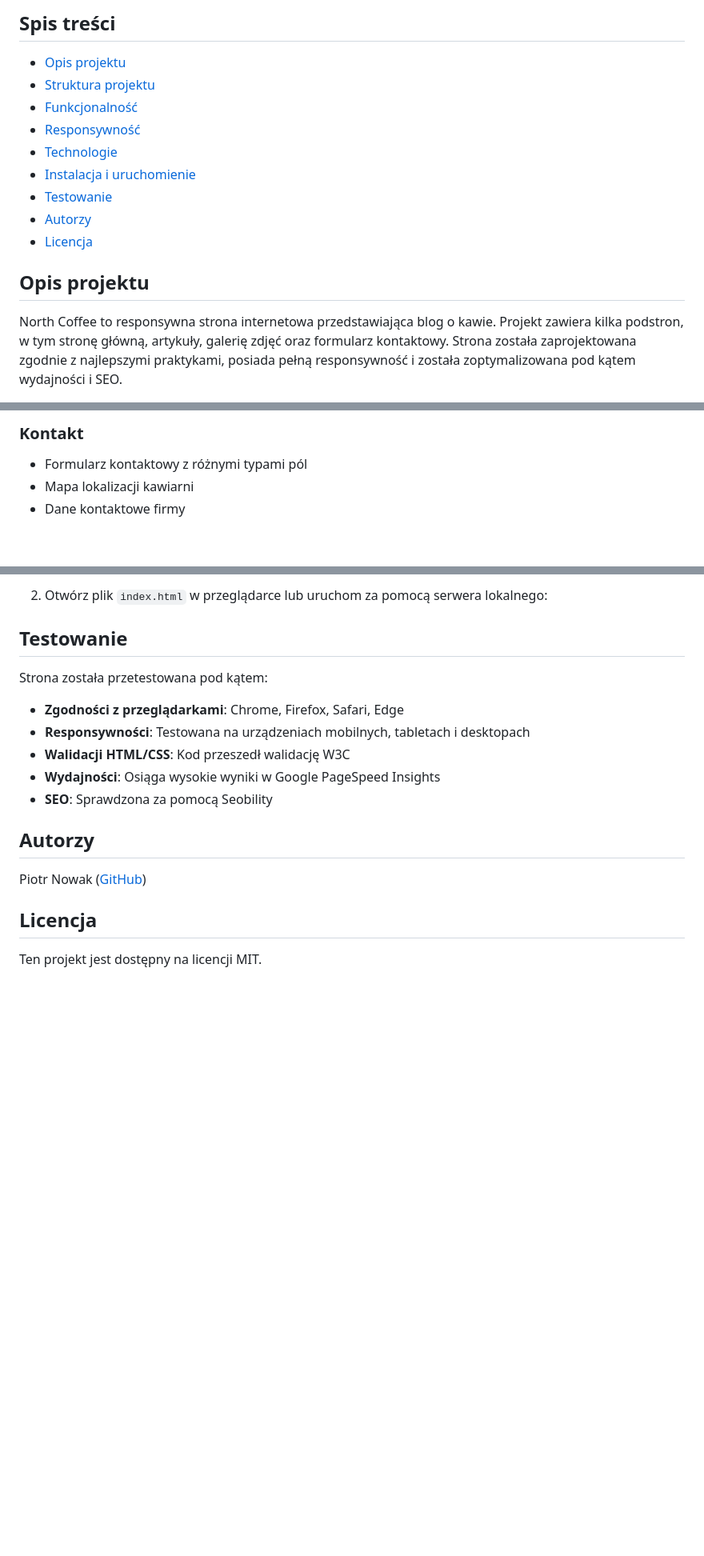
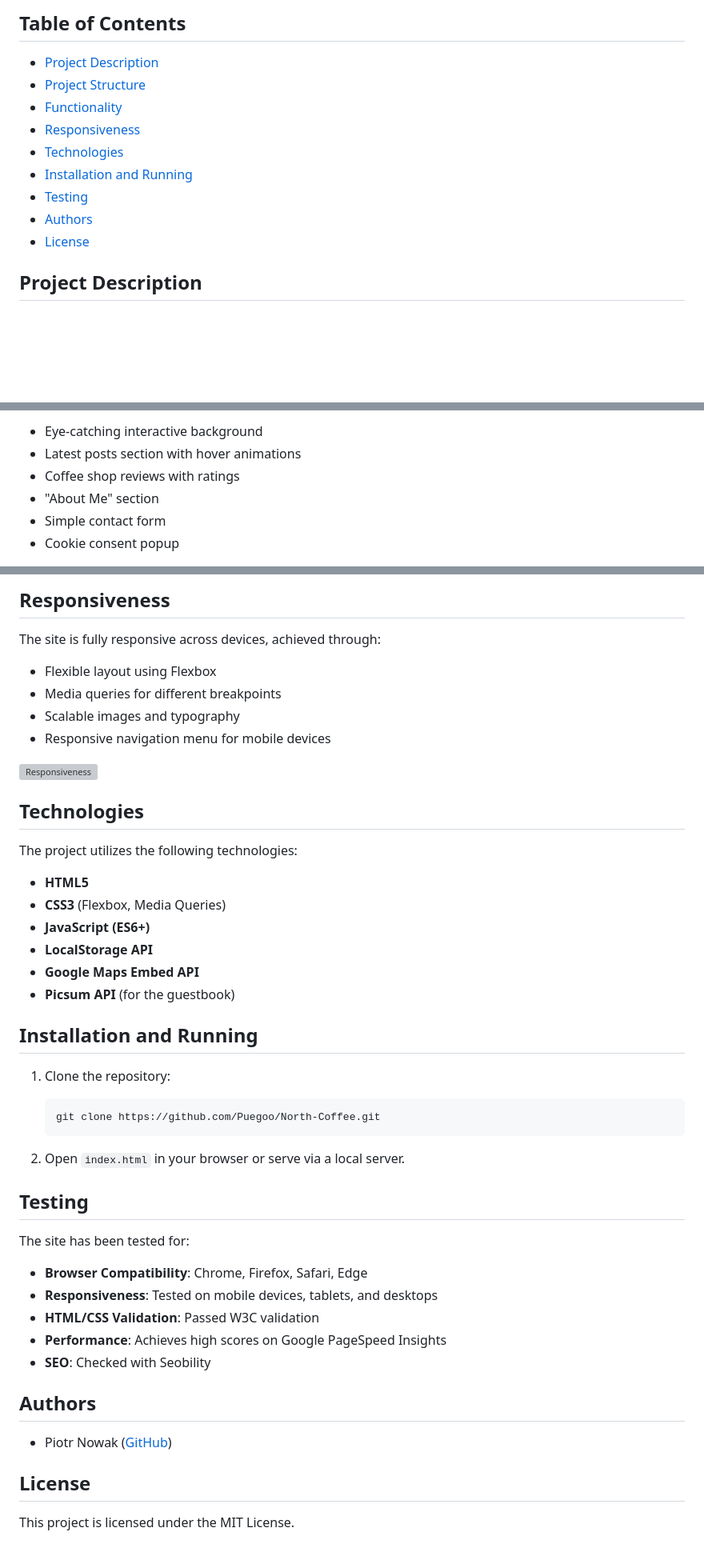
Before and after one commit to Puegoo/North-Coffee, a Markdown page: README.md, 3 parts joined by grey strips. Shown: that part at 80% size. Drawn GitHub-style; blank space fills up the shorter version; grey boxes are pictures that could not be loaded.

````diff
--- a/README.md
+++ b/README.md
@@ -4,16 +4,15 @@
 
-## Spis treści
-- [Opis projektu](#opis-projektu)
-- [Struktura projektu](#struktura-projektu)
-- [Funkcjonalność](#funkcjonalność)
-- [Responsywność](#responsywność)
-- [Technologie](#technologie)
-- [Instalacja i uruchomienie](#instalacja-i-uruchomienie)
-- [Testowanie](#testowanie)
-- [Autorzy](#autorzy)
-- [Licencja](#licencja)
+## Table of Contents
 
-## Opis projektu
+* [Project Description](#project-description)
+* [Project Structure](#project-structure)
+* [Functionality](#functionality)
+* [Responsiveness](#responsiveness)
+* [Technologies](#technologies)
+* [Installation and Running](#installation-and-running)
+* [Testing](#testing)
+* [Authors](#authors)
+* [License](#license)
 
-North Coffee to responsywna strona internetowa przedstawiająca blog o kawie. Projekt zawiera kilka podstron, w tym stronę główną, artykuły, galerię zdjęć oraz formularz kontaktowy. Strona została zaprojektowana zgodnie z najlepszymi praktykami, posiada pełną responsywność i została zoptymalizowana pod kątem wydajności i SEO.
+## Project Description
 
@@ -74,6 +56,8 @@ Projekt składa się z następujących głównych plików i katalogów:
 
-### Kontakt
-- Formularz kontaktowy z różnymi typami pól
-- Mapa lokalizacji kawiarni
-- Dane kontaktowe firmy
+* Eye-catching interactive background
+* Latest posts section with hover animations
+* Coffee shop reviews with ratings
+* "About Me" section
+* Simple contact form
+* Cookie consent popup
 
@@ -108,20 +90,49 @@ Projekt wykorzystuje następujące technologie:
 
-2. Otwórz plik `index.html` w przeglądarce lub uruchom za pomocą serwera lokalnego:
+## Responsiveness
 
-## Testowanie
+The site is fully responsive across devices, achieved through:
 
-Strona została przetestowana pod kątem:
+* Flexible layout using Flexbox
+* Media queries for different breakpoints
+* Scalable images and typography
+* Responsive navigation menu for mobile devices
 
-- **Zgodności z przeglądarkami**: Chrome, Firefox, Safari, Edge
-- **Responsywności**: Testowana na urządzeniach mobilnych, tabletach i desktopach
-- **Walidacji HTML/CSS**: Kod przeszedł walidację W3C
-- **Wydajności**: Osiąga wysokie wyniki w Google PageSpeed Insights
-- **SEO**: Sprawdzona za pomocą Seobility
+![Responsiveness](Docs/Images/responsive.png)
 
-## Autorzy
+## Technologies
 
-Piotr Nowak ([GitHub](https://github.com/Puegoo))
+The project utilizes the following technologies:
 
-## Licencja
+* **HTML5**
+* **CSS3** (Flexbox, Media Queries)
+* **JavaScript (ES6+)**
+* **LocalStorage API**
+* **Google Maps Embed API**
+* **Picsum API** (for the guestbook)
 
-Ten projekt jest dostępny na licencji MIT.
+## Installation and Running
+
+1. Clone the repository:
+
+   ```bash
+   git clone https://github.com/Puegoo/North-Coffee.git
+   ```
+2. Open `index.html` in your browser or serve via a local server.
+
+## Testing
+
+The site has been tested for:
+
+* **Browser Compatibility**: Chrome, Firefox, Safari, Edge
+* **Responsiveness**: Tested on mobile devices, tablets, and desktops
+* **HTML/CSS Validation**: Passed W3C validation
+* **Performance**: Achieves high scores on Google PageSpeed Insights
+* **SEO**: Checked with Seobility
+
+## Authors
+
+* Piotr Nowak ([GitHub](https://github.com/Puegoo))
+
+## License
+
+This project is licensed under the MIT License.
````
Also changed, not shown: other parts of README.md (+43 -62 lines).
